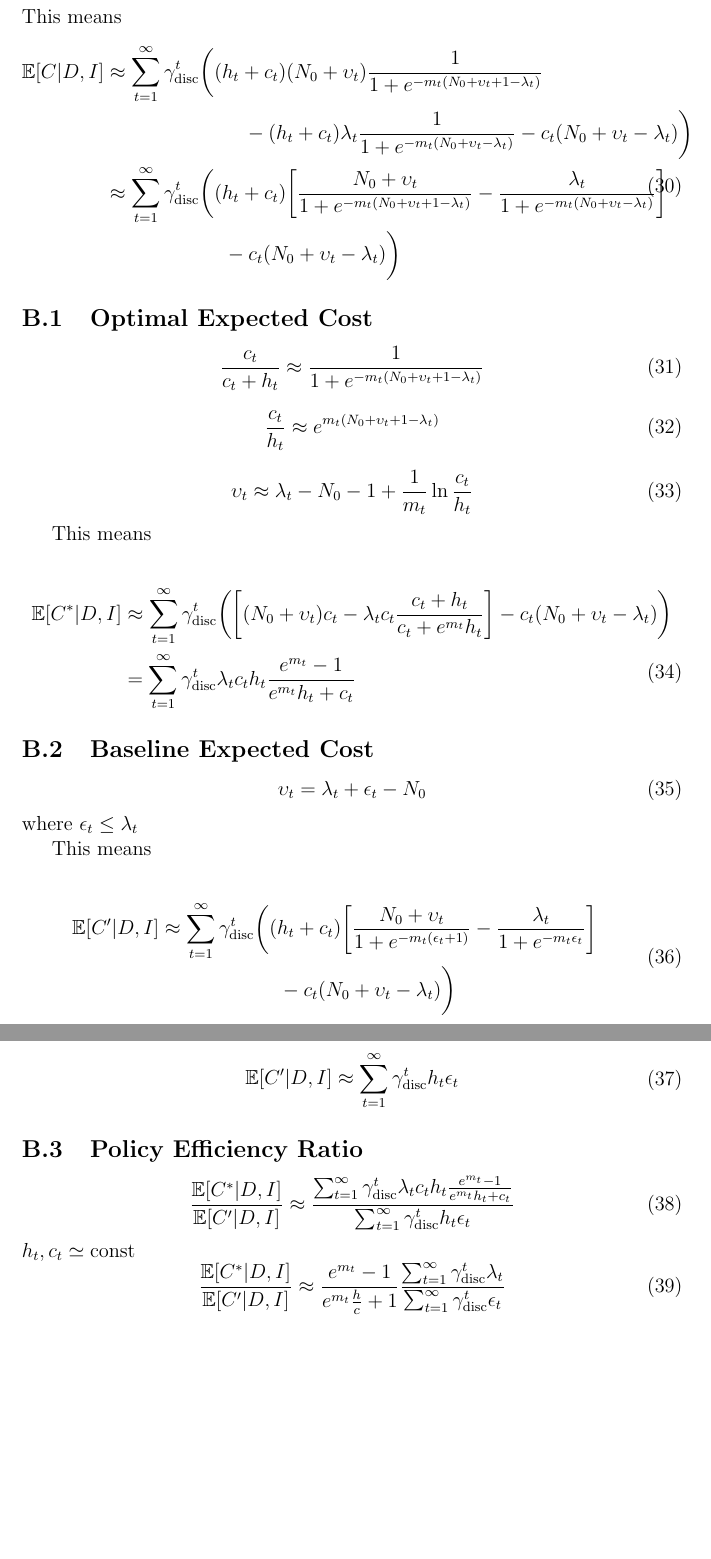
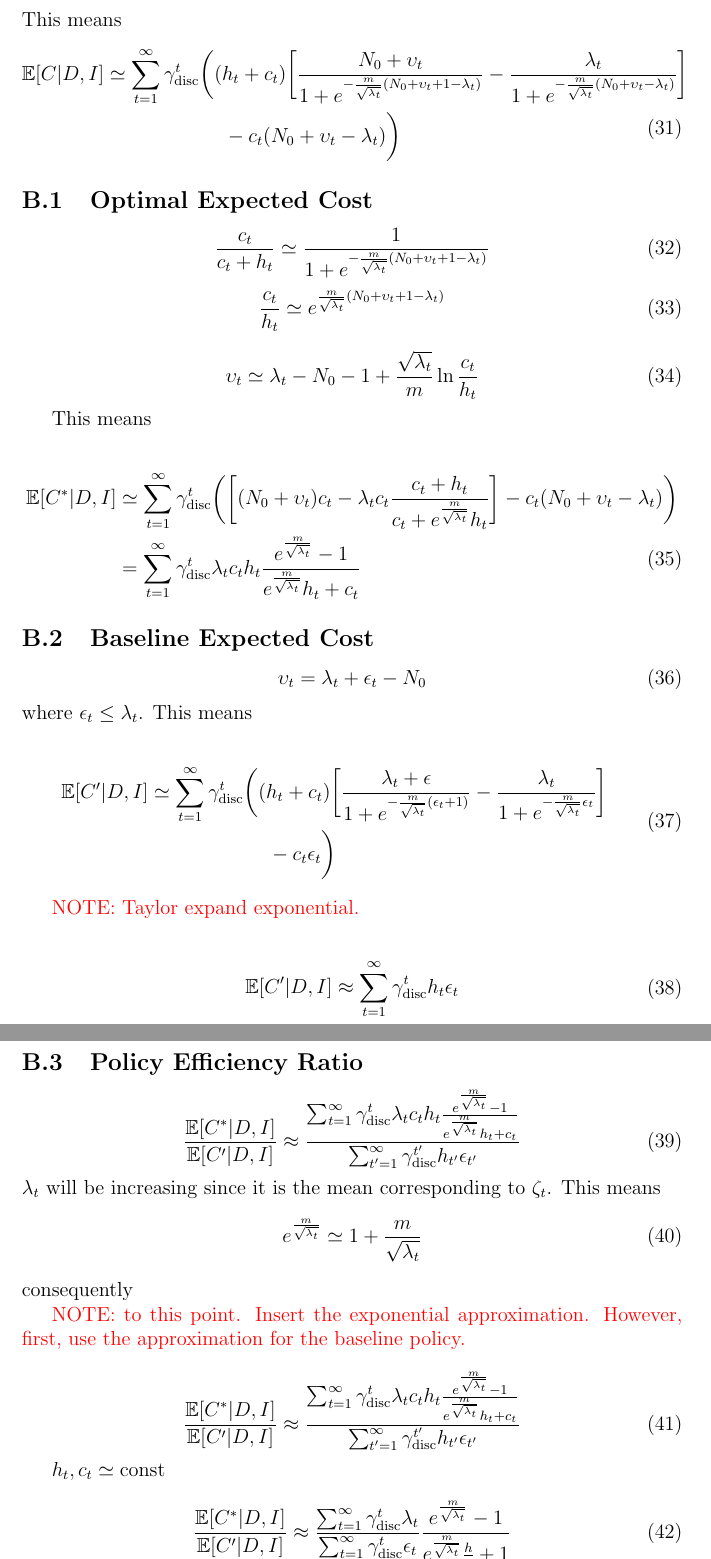
Before and after one commit to KaptajnFjaesing/BayesianDecisionTheoryAsymmetricCost, a LaTeX paper (docs/SequentialDecisionMaking/document.tex, which reads docs/SequentialDecisionMaking/chapters/app_expected_cost.tex): two parts of pages 11 and 12 of 14 before the commit and two parts of pages 12 and 13 of 15 after it, joined at a grey line, cut so that both start at the same text, the shorter picture padded with empty space. Compiled offline with pdfLaTeX.

Commit message:
fixed notation a few places, fixed mistake with conditional independence, updated approximation of gamma functions in appendix

```diff
--- a/docs/SequentialDecisionMaking/chapters/app_expected_cost.tex
+++ b/docs/SequentialDecisionMaking/chapters/app_expected_cost.tex
@@ -36,12 +35,8 @@ with $m\sim 0.2$ depending on the scale of $y$. This means
 This means
 \begin{equation}
 	\begin{split}
-		\mathbb{E}[C|D,I] &\approx \sum_{t=1}^{\infty} \gamma_{\text{disc}}^{t} \bigg(
-		(h_t+c_t)(N_0 + \upsilon_t)\frac{1}{1+e^{-m_t(N_0+\upsilon_t+1-\lambda_t)}}\\
-		&\qquad\qquad\qquad\quad-(h_t+c_t) \lambda_t\frac{1}{1+e^{-m_t(N_0+\upsilon_t-\lambda_t)}}
-		- c_t(N_0 + \upsilon_t-\lambda_t)\bigg)\\
-		&\approx \sum_{t=1}^{\infty} \gamma_{\text{disc}}^{t} \bigg(
-		(h_t+c_t)\bigg[\frac{N_0 + \upsilon_t}{1+e^{-m_t(N_0+\upsilon_t+1-\lambda_t)}}- \frac{\lambda_t}{1+e^{-m_t(N_0+\upsilon_t-\lambda_t)}}\bigg]\\
+		\mathbb{E}[C|D,I] &\simeq  \sum_{t=1}^{\infty} \gamma_{\text{disc}}^{t} \bigg(
+		(h_t+c_t)\bigg[\frac{N_0 + \upsilon_t}{1+e^{-\frac{m}{\sqrt{\lambda_t}}(N_0+\upsilon_t+1-\lambda_t)}}- \frac{\lambda_t}{1+e^{-\frac{m}{\sqrt{\lambda_t}}(N_0+\upsilon_t-\lambda_t)}}\bigg]\\
 		&\qquad\qquad\qquad
 		- c_t(N_0 + \upsilon_t-\lambda_t)\bigg)\\
 	\end{split}
@@ -50,25 +45,25 @@ This means
 \subsection{Optimal Expected Cost}
 
 \begin{equation}
-	\frac{c_t}{c_t+h_t}\approx\frac{1}{1+e^{-m_t(N_0+\upsilon_t+1-\lambda_t)}}\\
+	\frac{c_t}{c_t+h_t}\simeq\frac{1}{1+e^{-\frac{m}{\sqrt{\lambda_t}}(N_0+\upsilon_t+1-\lambda_t)}}\\
 \end{equation}
 
 \begin{equation}
-	\frac{c_t}{h_t}\approx e^{m_t(N_0+\upsilon_t+1-\lambda_t)}\\
+	\frac{c_t}{h_t}\simeq e^{\frac{m}{\sqrt{\lambda_t}}(N_0+\upsilon_t+1-\lambda_t)}\\
 \end{equation}
 
 \begin{equation}
-	\upsilon_t\approx \lambda_t-N_0-1+\frac{1}{m_t}\ln\frac{c_t}{h_t}
+	\upsilon_t\simeq \lambda_t-N_0-1+\frac{\sqrt{\lambda_t}}{m}\ln\frac{c_t}{h_t}
 \end{equation}
 
 This means
 
 \begin{equation}
 	\begin{split}
-		\mathbb{E}[C^*|D,I] &\approx \sum_{t=1}^{\infty} \gamma_{\text{disc}}^{t} \bigg(
-		\bigg[(N_0 + \upsilon_t)c_t- \lambda_tc_t\frac{c_t+h_t}{c_t+e^{m_t}h_t}
+		\mathbb{E}[C^*|D,I] &\simeq \sum_{t=1}^{\infty} \gamma_{\text{disc}}^{t} \bigg(
+		\bigg[(N_0 + \upsilon_t)c_t- \lambda_tc_t\frac{c_t+h_t}{c_t+e^{\frac{m}{\sqrt{\lambda_t}}}h_t}
 		\bigg]- c_t(N_0 + \upsilon_t-\lambda_t)\bigg)\\
-		&= \sum_{t=1}^{\infty} \gamma_{\text{disc}}^{t} \lambda_tc_th_t\frac{e^{m_t}-1}{e^{m_t}h_t+c_t}\\
+		&= \sum_{t=1}^{\infty} \gamma_{\text{disc}}^{t} \lambda_tc_th_t\frac{e^{\frac{m}{\sqrt{\lambda_t}}}-1}{e^{\frac{m}{\sqrt{\lambda_t}}}h_t+c_t}\\
 	\end{split}
 \end{equation}
 
@@ -77,18 +72,19 @@ This means
 \begin{equation}
 	\upsilon_t= \lambda_t+\epsilon_t-N_0
 \end{equation}
-where $\epsilon_t\leq \lambda_t$
-
-This means
+where $\epsilon_t\leq \lambda_t$. This means
 
 \begin{equation}
 	\begin{split}
-		\mathbb{E}[C'|D,I] &\approx \sum_{t=1}^{\infty} \gamma_{\text{disc}}^{t} \bigg(
-		(h_t+c_t)\bigg[\frac{N_0 + \upsilon_t}{1+e^{-m_t(\epsilon_t+1)}}- \frac{\lambda_t}{1+e^{-m_t\epsilon_t}}\bigg]\\
+		\mathbb{E}[C'|D,I] &\simeq \sum_{t=1}^{\infty} \gamma_{\text{disc}}^{t} \bigg(
+		(h_t+c_t)\bigg[\frac{\lambda_t+\epsilon}{1+e^{-\frac{m}{\sqrt{\lambda_t}}(\epsilon_t+1)}}- \frac{\lambda_t}{1+e^{-\frac{m}{\sqrt{\lambda_t}}\epsilon_t}}\bigg]\\
 		&\qquad\qquad\qquad
-		- c_t(N_0 + \upsilon_t-\lambda_t)\bigg)\\
+		- c_t\epsilon_t\bigg)\\
 	\end{split}
 \end{equation}
+
+{\color{red} NOTE: Taylor expand exponential.}
+
 
 \begin{equation}
 	\begin{split}
@@ -100,11 +96,24 @@ This means
 \subsection{Policy Efficiency Ratio}
 
 \begin{equation}
-	\frac{\mathbb{E}[C^*|D,I] }{\mathbb{E}[C'|D,I]}\approx \frac{\sum_{t=1}^{\infty} \gamma_{\text{disc}}^{t} \lambda_tc_th_t\frac{e^{m_t}-1}{e^{m_t}h_t+c_t}}{\sum_{t=1}^{\infty} \gamma_{\text{disc}}^{t} h_t\epsilon_t}
+	\frac{\mathbb{E}[C^*|D,I] }{\mathbb{E}[C'|D,I]}\approx \frac{\sum_{t=1}^{\infty} \gamma_{\text{disc}}^{t} \lambda_tc_th_t\frac{e^{\frac{m}{\sqrt{\lambda_t}}}-1}{e^{\frac{m}{\sqrt{\lambda_t}}}h_t+c_t}}{\sum_{t'=1}^{\infty} \gamma_{\text{disc}}^{t'} h_{t'}\epsilon_{t'}}
 \end{equation}
+$\lambda_t$ will be increasing since it is the mean corresponding to $\zeta_t$. This means
+\begin{equation}
+	e^{\frac{m}{\sqrt{\lambda_t}}}\simeq 1+\frac{m}{\sqrt{\lambda_t}}
+\end{equation}
+consequently
+
+{\color{red} NOTE: to this point. Insert the exponential approximation. However, first, use the approximation for the baseline policy.}
+
+\begin{equation}
+	\frac{\mathbb{E}[C^*|D,I] }{\mathbb{E}[C'|D,I]}\approx \frac{\sum_{t=1}^{\infty} \gamma_{\text{disc}}^{t} \lambda_tc_th_t\frac{e^{\frac{m}{\sqrt{\lambda_t}}}-1}{e^{\frac{m}{\sqrt{\lambda_t}}}h_t+c_t}}{\sum_{t'=1}^{\infty} \gamma_{\text{disc}}^{t'} h_{t'}\epsilon_{t'}}
+\end{equation}
+
+
 $h_t,c_t\simeq \text{const}$
 \begin{equation}
-		\frac{\mathbb{E}[C^*|D,I] }{\mathbb{E}[C'|D,I]}\approx \frac{e^{m_t}-1}{e^{m_t}\frac{h}{c}+1}\frac{\sum_{t=1}^{\infty} \gamma_{\text{disc}}^{t} \lambda_t}{\sum_{t=1}^{\infty} \gamma_{\text{disc}}^{t} \epsilon_t}
+		\frac{\mathbb{E}[C^*|D,I] }{\mathbb{E}[C'|D,I]}\approx \frac{\sum_{t=1}^{\infty} \gamma_{\text{disc}}^{t} \lambda_t}{\sum_{t=1}^{\infty} \gamma_{\text{disc}}^{t} \epsilon_t}\frac{e^{\frac{m}{\sqrt{\lambda_t}}}-1}{e^{\frac{m}{\sqrt{\lambda_t}}}\frac{h}{c}+1}
 \end{equation}
 Since $\mathbb{E}[C^*|D,I]$ is the minimum expected cost at all times, the ratio must be smaller or equal to $1$, meaning
 
```
Also changed, not shown: docs/SequentialDecisionMaking/chapters/app_deriv.tex (+4 -9 lines), docs/SequentialDecisionMaking/document.tex (+19 -4 lines), docs/SequentialDecisionMaking/document.pdf, docs/SequentialDecisionMaking/chapters/app_expected_cost.tex (19 more changed lines), 5 other files.
